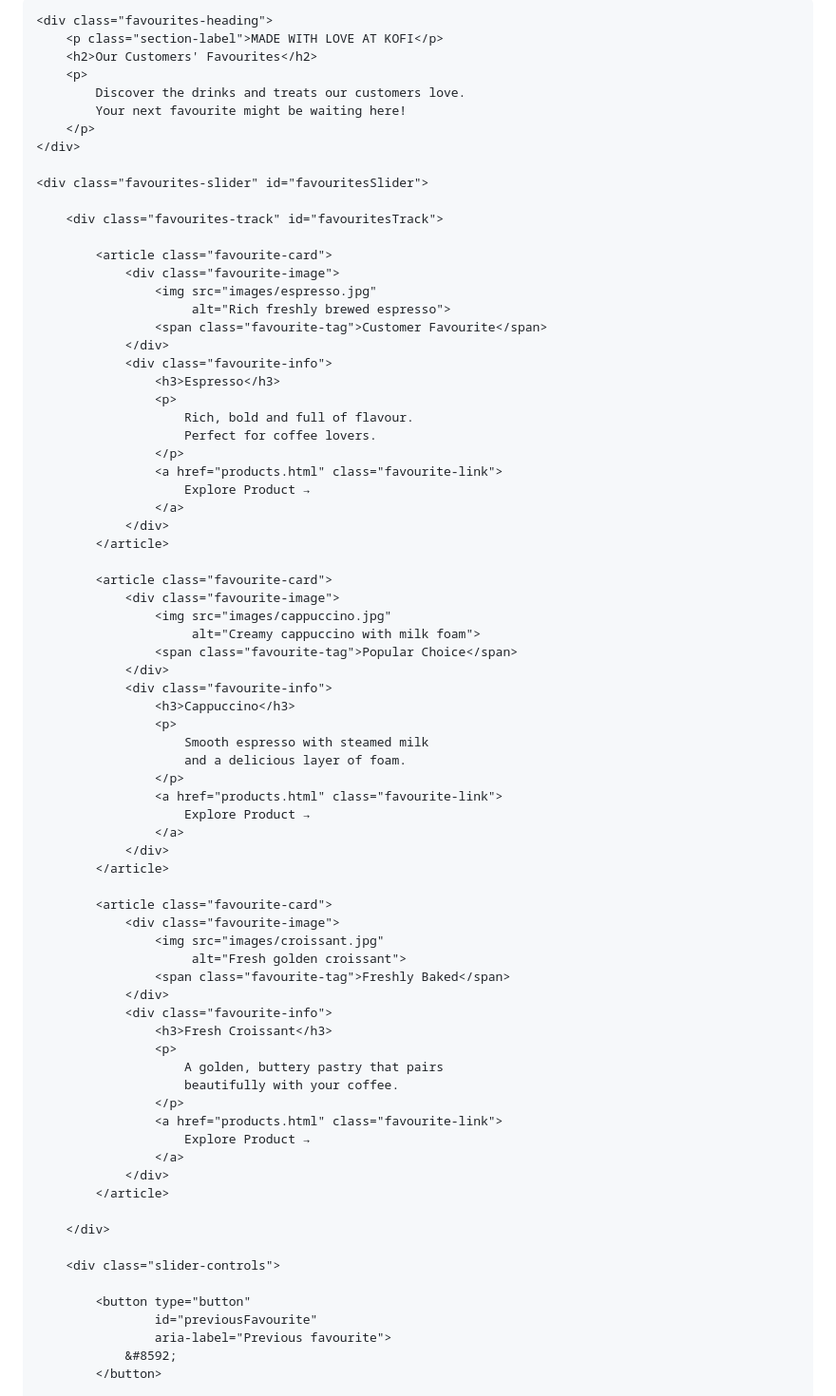
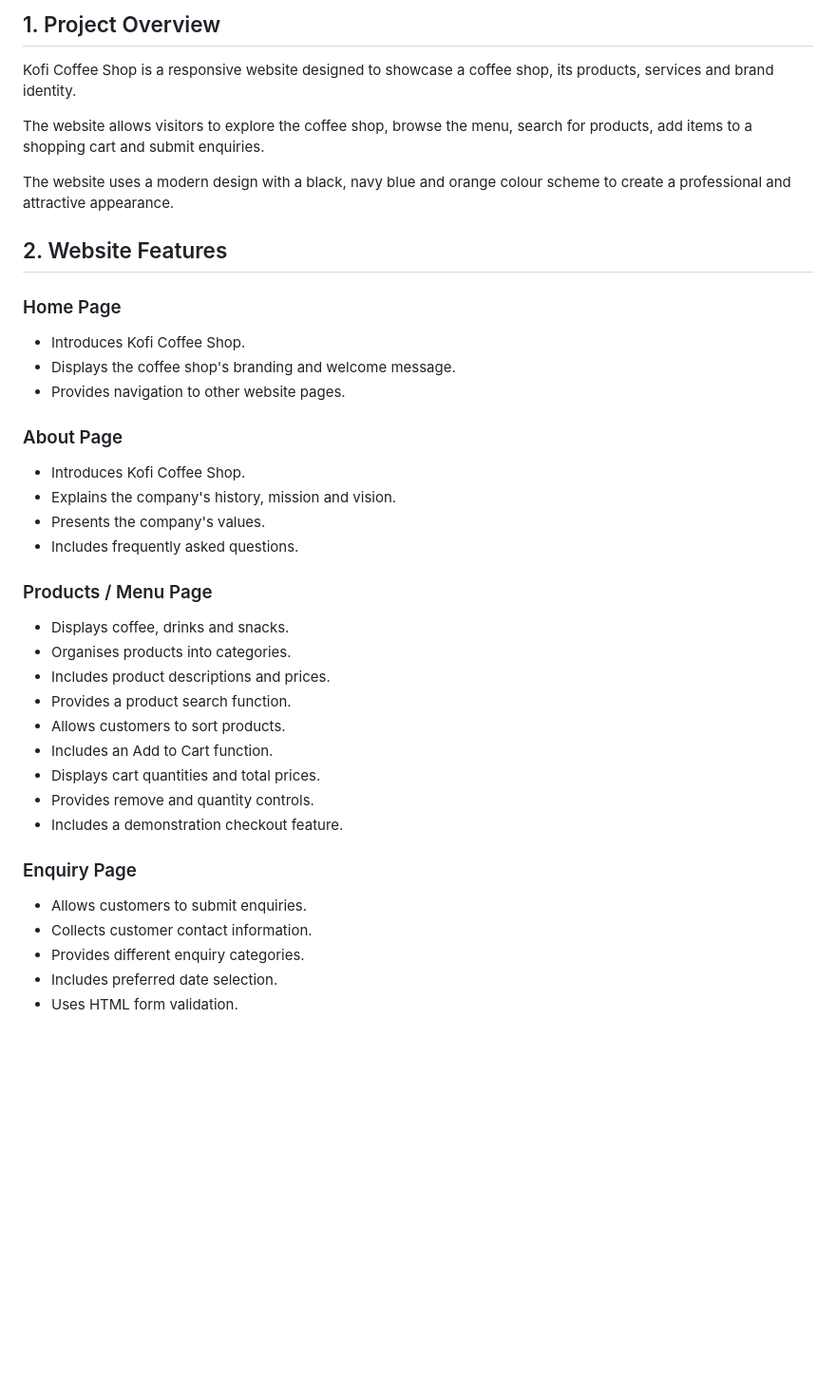
Before and after one commit to st10512081/kofi-webpage, a Markdown page: README.md, the part around one of its changes. Shown at 95% size. GitHub-like rendering; blank space fills up the shorter version.

```diff
--- a/README.md
+++ b/README.md
@@ -5,78 +4,40 @@
 
-    <div class="favourites-heading">
-        <p class="section-label">MADE WITH LOVE AT KOFI</p>
-        <h2>Our Customers' Favourites</h2>
-        <p>
-            Discover the drinks and treats our customers love.
-            Your next favourite might be waiting here!
-        </p>
-    </div>
+## 1. Project Overview
 
-    <div class="favourites-slider" id="favouritesSlider">
+Kofi Coffee Shop is a responsive website designed to showcase a coffee shop, its products, services and brand identity.
 
-        <div class="favourites-track" id="favouritesTrack">
+The website allows visitors to explore the coffee shop, browse the menu, search for products, add items to a shopping cart and submit enquiries.
 
-            <article class="favourite-card">
-                <div class="favourite-image">
-                    <img src="images/espresso.jpg"
-                         alt="Rich freshly brewed espresso">
-                    <span class="favourite-tag">Customer Favourite</span>
-                </div>
-                <div class="favourite-info">
-                    <h3>Espresso</h3>
-                    <p>
-                        Rich, bold and full of flavour.
-                        Perfect for coffee lovers.
-                    </p>
-                    <a href="products.html" class="favourite-link">
-                        Explore Product →
-                    </a>
-                </div>
-            </article>
+The website uses a modern design with a black, navy blue and orange colour scheme to create a professional and attractive appearance.
 
-            <article class="favourite-card">
-                <div class="favourite-image">
-                    <img src="images/cappuccino.jpg"
-                         alt="Creamy cappuccino with milk foam">
-                    <span class="favourite-tag">Popular Choice</span>
-                </div>
-                <div class="favourite-info">
-                    <h3>Cappuccino</h3>
-                    <p>
-                        Smooth espresso with steamed milk
-                        and a delicious layer of foam.
-                    </p>
-                    <a href="products.html" class="favourite-link">
-                        Explore Product →
-                    </a>
-                </div>
-            </article>
+## 2. Website Features
 
-            <article class="favourite-card">
-                <div class="favourite-image">
-                    <img src="images/croissant.jpg"
-                         alt="Fresh golden croissant">
-                    <span class="favourite-tag">Freshly Baked</span>
-                </div>
-                <div class="favourite-info">
-                    <h3>Fresh Croissant</h3>
-                    <p>
-                        A golden, buttery pastry that pairs
-                        beautifully with your coffee.
-                    </p>
-                    <a href="products.html" class="favourite-link">
-                        Explore Product →
-                    </a>
-                </div>
-            </article>
+### Home Page
+- Introduces Kofi Coffee Shop.
+- Displays the coffee shop's branding and welcome message.
+- Provides navigation to other website pages.
 
-        </div>
+### About Page
+- Introduces Kofi Coffee Shop.
+- Explains the company's history, mission and vision.
+- Presents the company's values.
+- Includes frequently asked questions.
 
-        <div class="slider-controls">
+### Products / Menu Page
+- Displays coffee, drinks and snacks.
+- Organises products into categories.
+- Includes product descriptions and prices.
+- Provides a product search function.
+- Allows customers to sort products.
+- Includes an Add to Cart function.
+- Displays cart quantities and total prices.
+- Provides remove and quantity controls.
+- Includes a demonstration checkout feature.
 
-            <button type="button"
-                    id="previousFavourite"
-                    aria-label="Previous favourite">
-                &#8592;
-            </button>
+### Enquiry Page
+- Allows customers to submit enquiries.
+- Collects customer contact information.
+- Provides different enquiry categories.
+- Includes preferred date selection.
+- Uses HTML form validation.
 
```
Also changed, not shown: other parts of README.md (+157 -19 lines).
